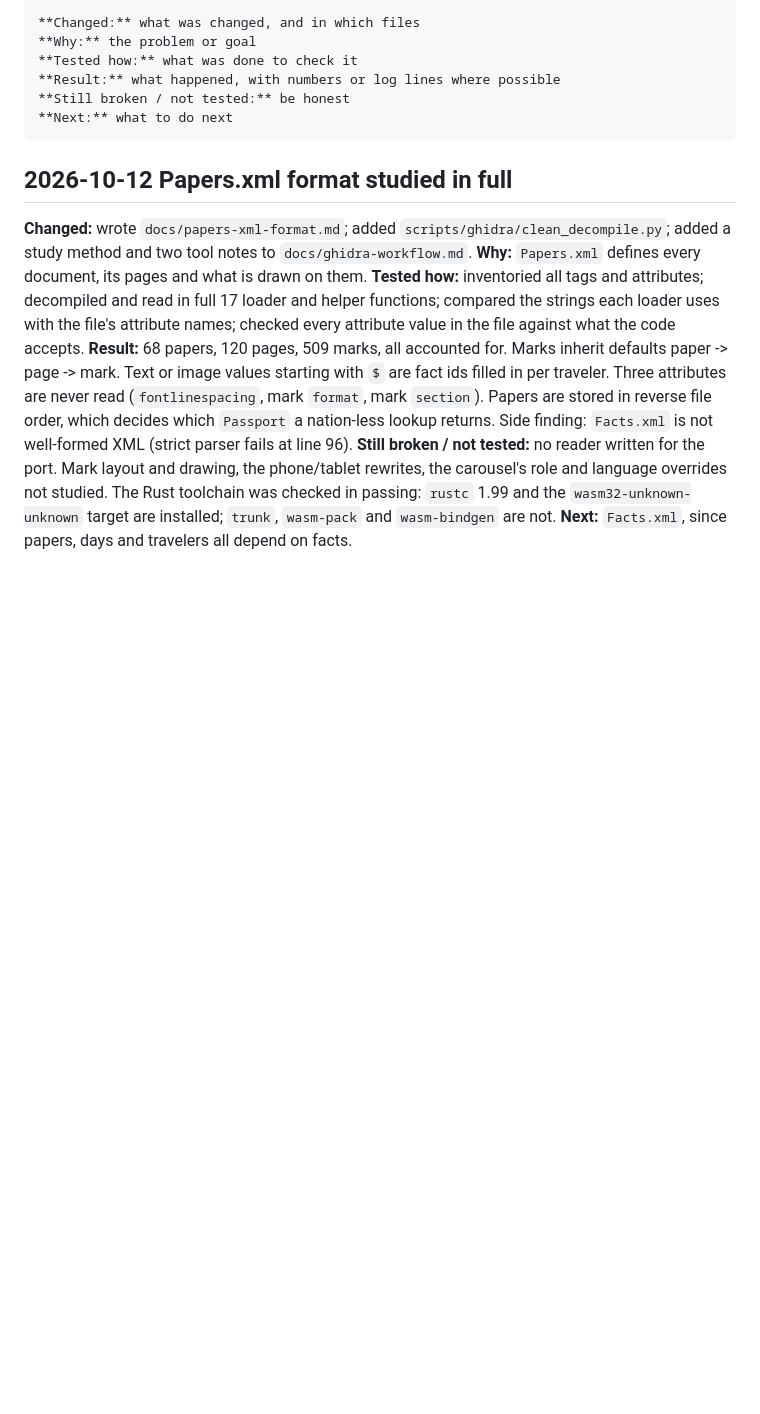
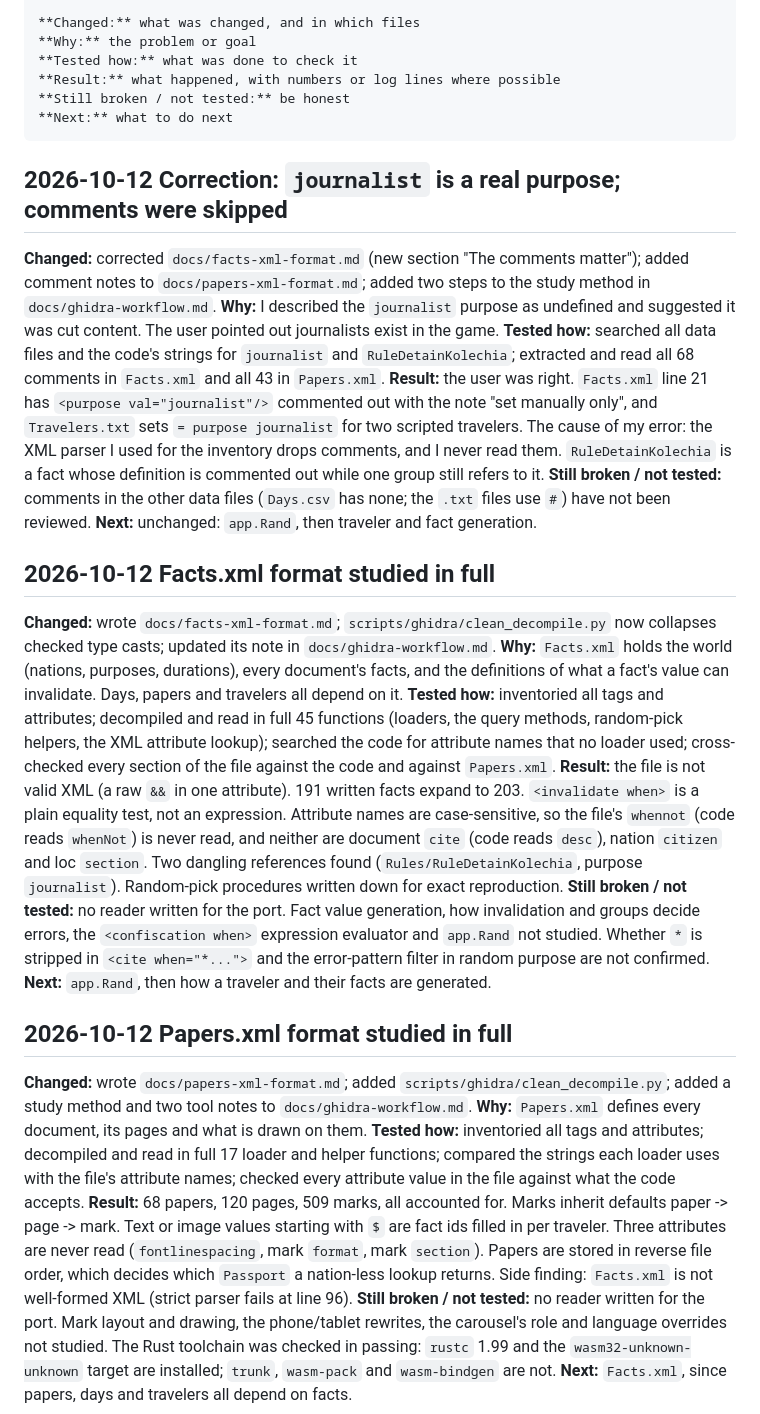
Before and after one commit to farhansolodev/papersplease_rea, a Markdown page: MODLOG.md, the part around the change. Rendered like a GitHub page; blank space fills up the shorter version.

Commit message:
Note the Papers.xml comments and log the Facts.xml work and correction
Co-Authored-By: Claude Opus 5.5 <noreply@anthropic.com>

````diff
--- a/MODLOG.md
+++ b/MODLOG.md
@@ -14,6 +14,24 @@ below this header. "Tested" means it was actually run; otherwise write
 **Still broken / not tested:** be honest
 **Next:** what to do next
 ```
+
+## 2026-10-12 Correction: `journalist` is a real purpose; comments were skipped
+
+**Changed:** corrected `docs/facts-xml-format.md` (new section "The comments matter"); added comment notes to `docs/papers-xml-format.md`; added two steps to the study method in `docs/ghidra-workflow.md`.
+**Why:** I described the `journalist` purpose as undefined and suggested it was cut content. The user pointed out journalists exist in the game.
+**Tested how:** searched all data files and the code's strings for `journalist` and `RuleDetainKolechia`; extracted and read all 68 comments in `Facts.xml` and all 43 in `Papers.xml`.
+**Result:** the user was right. `Facts.xml` line 21 has `<purpose val="journalist"/>` commented out with the note "set manually only", and `Travelers.txt` sets `= purpose journalist` for two scripted travelers. The cause of my error: the XML parser I used for the inventory drops comments, and I never read them. `RuleDetainKolechia` is a fact whose definition is commented out while one group still refers to it.
+**Still broken / not tested:** comments in the other data files (`Days.csv` has none; the `.txt` files use `#`) have not been reviewed.
+**Next:** unchanged: `app.Rand`, then traveler and fact generation.
+
+## 2026-10-12 Facts.xml format studied in full
+
+**Changed:** wrote `docs/facts-xml-format.md`; `scripts/ghidra/clean_decompile.py` now collapses checked type casts; updated its note in `docs/ghidra-workflow.md`.
+**Why:** `Facts.xml` holds the world (nations, purposes, durations), every document's facts, and the definitions of what a fact's value can invalidate. Days, papers and travelers all depend on it.
+**Tested how:** inventoried all tags and attributes; decompiled and read in full 45 functions (loaders, the query methods, random-pick helpers, the XML attribute lookup); searched the code for attribute names that no loader used; cross-checked every section of the file against the code and against `Papers.xml`.
+**Result:** the file is not valid XML (a raw `&&` in one attribute). 191 written facts expand to 203. `<invalidate when>` is a plain equality test, not an expression. Attribute names are case-sensitive, so the file's `whennot` (code reads `whenNot`) is never read, and neither are document `cite` (code reads `desc`), nation `citizen` and loc `section`. Two dangling references found (`Rules/RuleDetainKolechia`, purpose `journalist`). Random-pick procedures written down for exact reproduction.
+**Still broken / not tested:** no reader written for the port. Fact value generation, how invalidation and groups decide errors, the `<confiscation when>` expression evaluator and `app.Rand` not studied. Whether `*` is stripped in `<cite when="*...">` and the error-pattern filter in random purpose are not confirmed.
+**Next:** `app.Rand`, then how a traveler and their facts are generated.
 
 ## 2026-10-12 Papers.xml format studied in full
 
````
Also changed, not shown: docs/papers-xml-format.md (+5 -1 lines).
